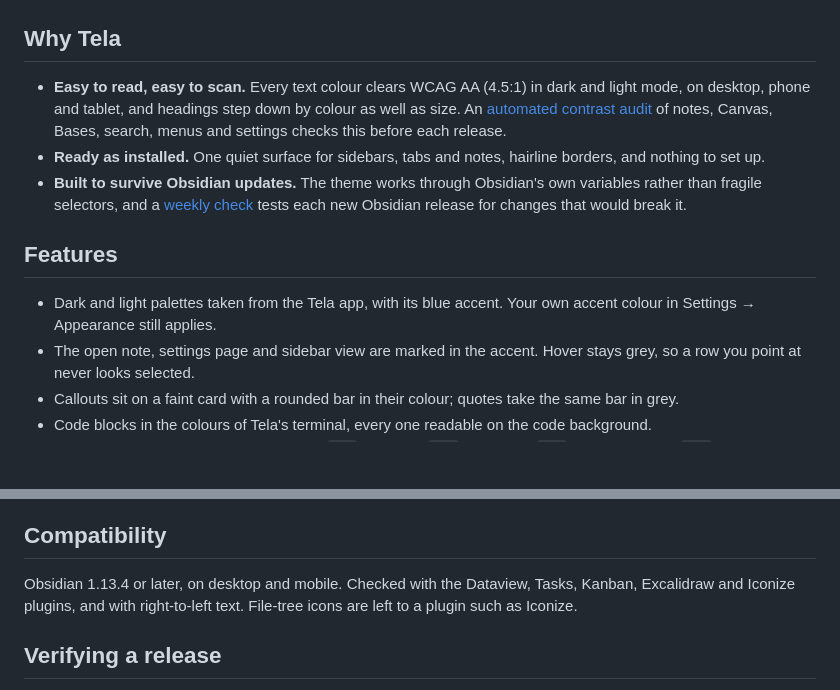
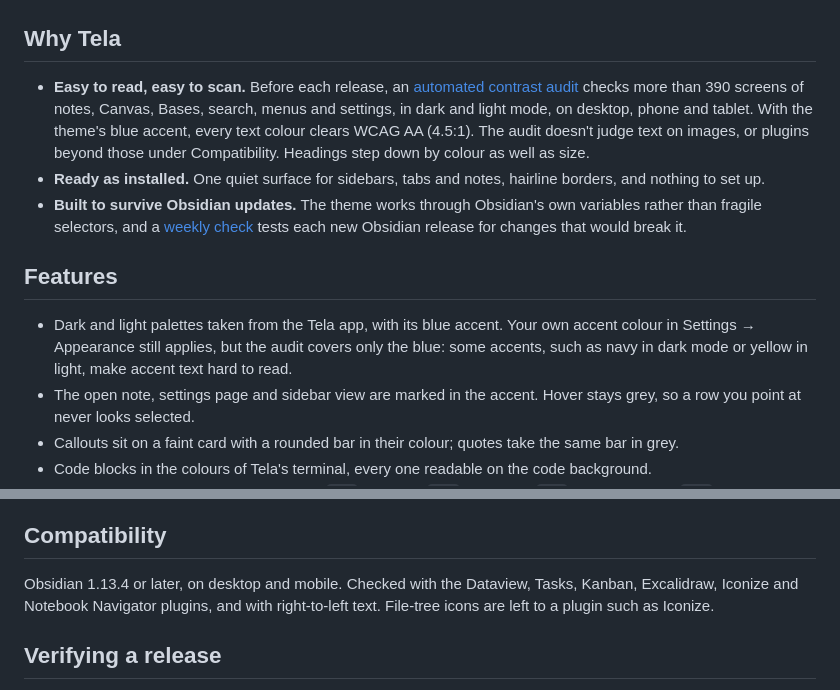
Before and after one commit to rbartoli/obsidian-tela-theme, a Markdown page: README.md, 2 parts joined by grey strips. GitHub-like rendering; blank space fills up the shorter version.

Commit message:
docs: the contrast claim names its scope (#12)
Lead with the audit, hold the AA claim to the theme's blue accent, say what the audit doesn't judge, and list Notebook Navigator under Compatibility.

```diff
--- a/README.md
+++ b/README.md
@@ -30,10 +30,12 @@ mode, on desktop, phone and tablet.
 
 ## Why Tela
 
-- **Easy to read, easy to scan.** Every text colour clears WCAG AA (4.5:1) in dark and
-  light mode, on desktop, phone and tablet, and headings step down by colour as well as
-  size. An [automated contrast audit](CONTRIBUTING.md#qa) of notes, Canvas, Bases,
-  search, menus and settings checks this before each release.
+- **Easy to read, easy to scan.** Before each release, an
+  [automated contrast audit](CONTRIBUTING.md#qa) checks more than 390 screens of notes,
+  Canvas, Bases, search, menus and settings, in dark and light mode, on desktop, phone and
+  tablet. With the theme's blue accent, every text colour clears WCAG AA (4.5:1). The
+  audit doesn't judge text on images, or plugins beyond those under Compatibility.
+  Headings step down by colour as well as size.
 - **Ready as installed.** One quiet surface for sidebars, tabs and notes, hairline
   borders, and nothing to set up.
 - **Built to survive Obsidian updates.** The theme works through Obsidian's own variables
@@ -43,7 +45,8 @@ mode, on desktop, phone and tablet.
 ## Features
 
 - Dark and light palettes taken from the Tela app, with its blue accent. Your own accent
-  colour in Settings → Appearance still applies.
+  colour in Settings → Appearance still applies, but the audit covers only the blue: some
+  accents, such as navy in dark mode or yellow in light, make accent text hard to read.
 - The open note, settings page and sidebar view are marked in the accent. Hover stays
   grey, so a row you point at never looks selected.
 - Callouts sit on a faint card with a rounded bar in their colour; quotes take the same
@@ -80,8 +83,8 @@ over the theme's.
 ## Compatibility
 
 Obsidian 1.13.4 or later, on desktop and mobile. Checked with the Dataview, Tasks, Kanban,
-Excalidraw and Iconize plugins, and with right-to-left text. File-tree icons are left to a
-plugin such as Iconize.
+Excalidraw, Iconize and Notebook Navigator plugins, and with right-to-left text. File-tree
+icons are left to a plugin such as Iconize.
 
 ## Verifying a release
 
```
Also changed, not shown: CHANGELOG.md (+5 -0 lines).
